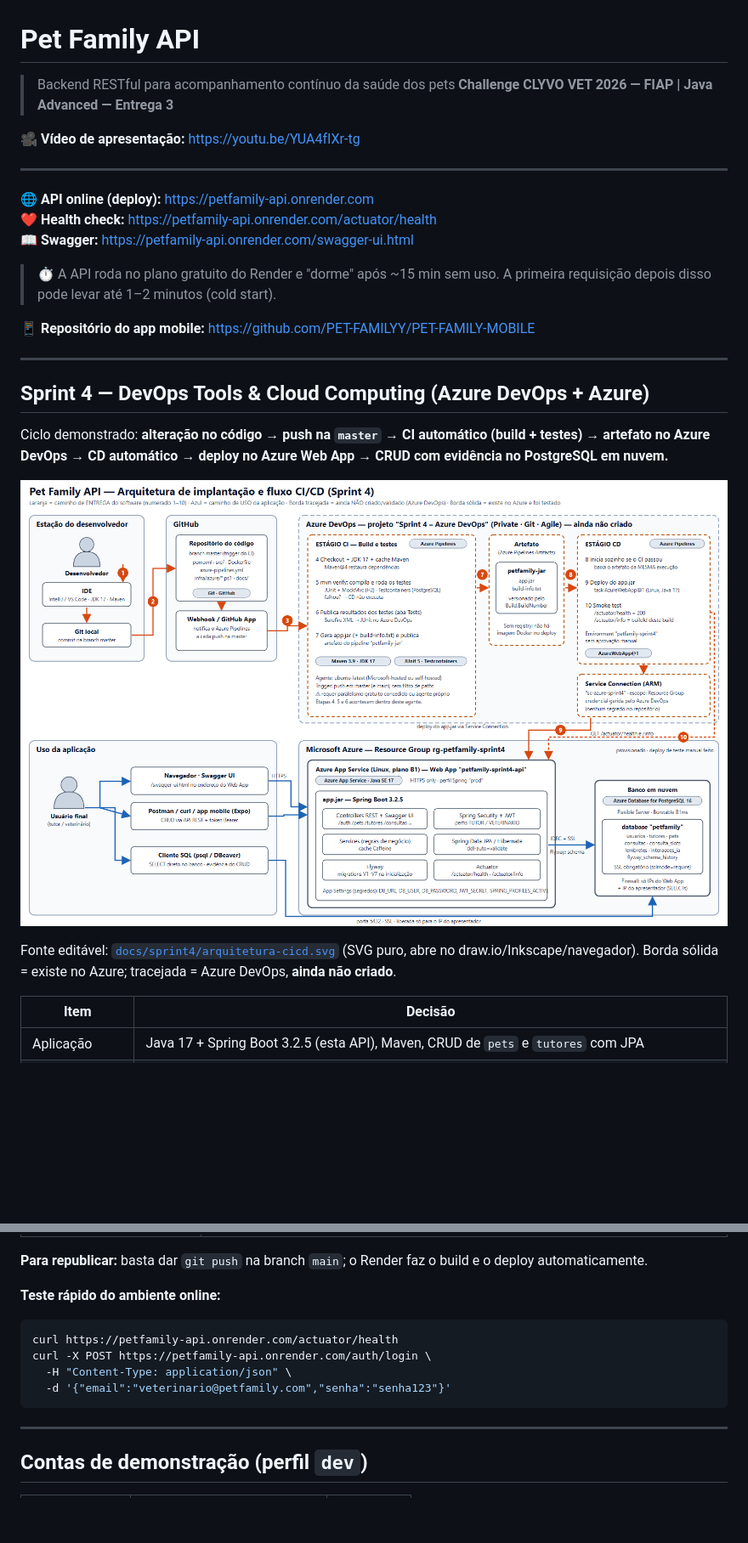
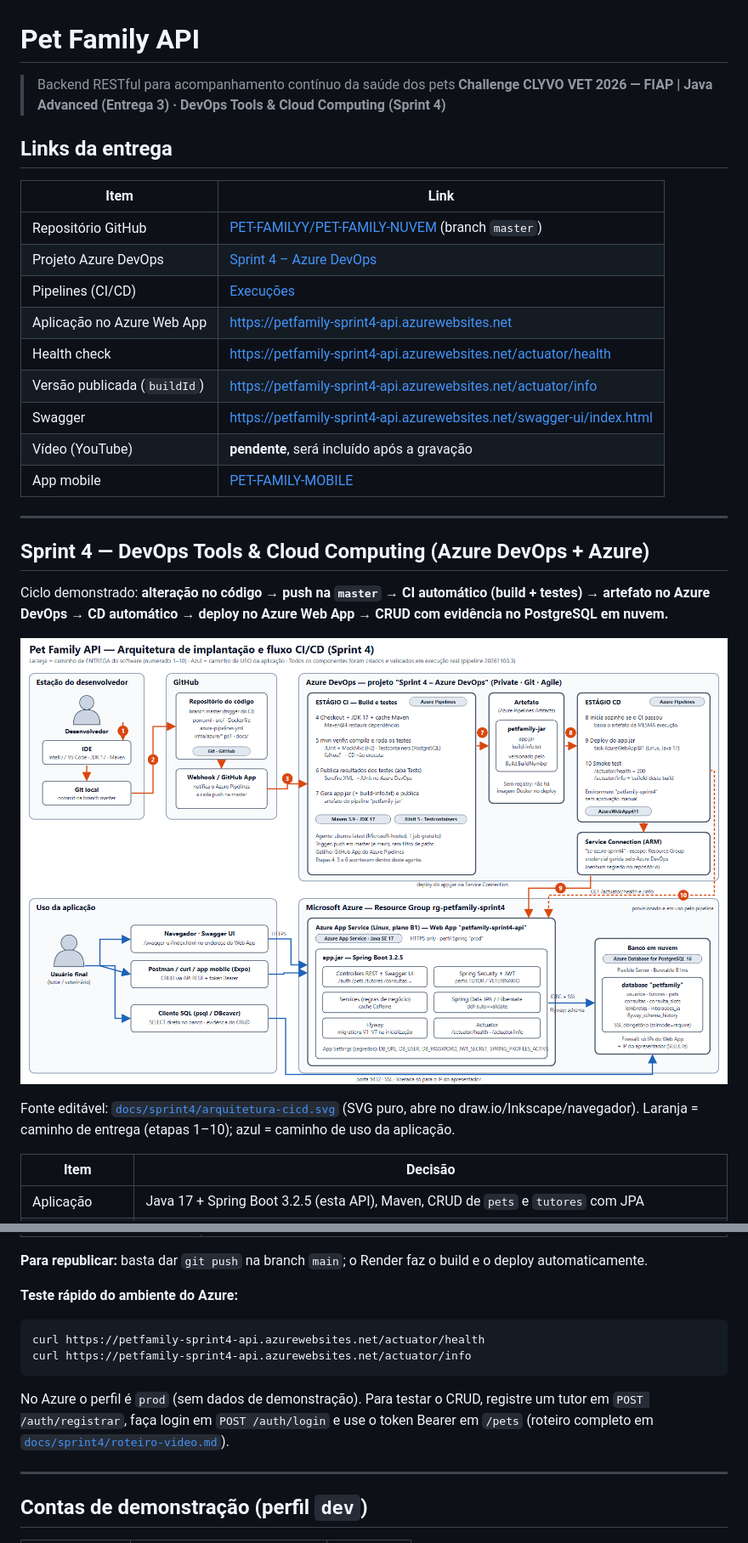
Before and after one commit to PET-FAMILYY/PET-FAMILY-NUVEM, a Markdown page: README.md, 2 parts joined by grey strips. Shown at 85% size. Drawn GitHub-style; pictures changed too: docs/sprint4/arquitetura-cicd.png; blank space fills up the shorter version.

Commit message:
docs: atualiza README, diagrama e links da entrega da Sprint 4

````diff
--- a/README.md
+++ b/README.md
@@ -1,19 +1,21 @@
 # Pet Family API
 
 > Backend RESTful para acompanhamento contínuo da saúde dos pets
-> **Challenge CLYVO VET 2026 — FIAP | Java Advanced — Entrega 3**
+> **Challenge CLYVO VET 2026 — FIAP | Java Advanced (Entrega 3) · DevOps Tools & Cloud Computing (Sprint 4)**
 
-🎥 **Vídeo de apresentação:** [https://youtu.be/YUA4fIXr-tg](https://youtu.be/YUA4fIXr-tg)
+## Links da entrega
 
----
-
-🌐 **API online (deploy):** [https://petfamily-api.onrender.com](https://petfamily-api.onrender.com)
-❤️ **Health check:** [https://petfamily-api.onrender.com/actuator/health](https://petfamily-api.onrender.com/actuator/health)
-📖 **Swagger:** [https://petfamily-api.onrender.com/swagger-ui.html](https://petfamily-api.onrender.com/swagger-ui.html)
-
-> ⏱️ A API roda no plano gratuito do Render e "dorme" após ~15 min sem uso. A primeira requisição depois disso pode levar até 1–2 minutos (cold start).
-
-📱 **Repositório do app mobile:** [https://github.com/PET-FAMILYY/PET-FAMILY-MOBILE](https://github.com/PET-FAMILYY/PET-FAMILY-MOBILE)
+| Item | Link |
+|---|---|
+| Repositório GitHub | [PET-FAMILYY/PET-FAMILY-NUVEM](https://github.com/PET-FAMILYY/PET-FAMILY-NUVEM) (branch `master`) |
+| Projeto Azure DevOps | [Sprint 4 – Azure DevOps](https://dev.azure.com/petfamily-sprint4/Sprint%204%20%E2%80%93%20Azure%20DevOps) |
+| Pipelines (CI/CD) | [Execuções](https://dev.azure.com/petfamily-sprint4/Sprint%204%20%E2%80%93%20Azure%20DevOps/_build) |
+| Aplicação no Azure Web App | https://petfamily-sprint4-api.azurewebsites.net |
+| Health check | https://petfamily-sprint4-api.azurewebsites.net/actuator/health |
+| Versão publicada (`buildId`) | https://petfamily-sprint4-api.azurewebsites.net/actuator/info |
+| Swagger | https://petfamily-sprint4-api.azurewebsites.net/swagger-ui/index.html |
+| Vídeo (YouTube) | **pendente**, será incluído após a gravação |
+| App mobile | [PET-FAMILY-MOBILE](https://github.com/PET-FAMILYY/PET-FAMILY-MOBILE) |
 
 ---
 
@@ -23,7 +25,7 @@ Ciclo demonstrado: **alteração no código → push na `master` → CI automát
 
 ![Arquitetura e CI/CD](docs/sprint4/arquitetura-cicd.png)
 
-Fonte editável: [`docs/sprint4/arquitetura-cicd.svg`](docs/sprint4/arquitetura-cicd.svg) (SVG puro, abre no draw.io/Inkscape/navegador). Borda sólida = existe no Azure; tracejada = Azure DevOps, **ainda não criado**.
+Fonte editável: [`docs/sprint4/arquitetura-cicd.svg`](docs/sprint4/arquitetura-cicd.svg) (SVG puro, abre no draw.io/Inkscape/navegador). Laranja = caminho de entrega (etapas 1–10); azul = caminho de uso da aplicação.
 
 | Item | Decisão |
 |---|---|
@@ -602,13 +611,12 @@ A aplicação está publicada em **https://petfamily-api.onrender.com**, com ban
 
 **Para republicar:** basta dar `git push` na branch `main`; o Render faz o build e o deploy automaticamente.
 
-**Teste rápido do ambiente online:**
+**Teste rápido do ambiente do Azure:**
 ```bash
-curl https://petfamily-api.onrender.com/actuator/health
-curl -X POST https://petfamily-api.onrender.com/auth/login \
-  -H "Content-Type: application/json" \
-  -d '{"email":"veterinario@petfamily.com","senha":"senha123"}'
+curl https://petfamily-sprint4-api.azurewebsites.net/actuator/health
+curl https://petfamily-sprint4-api.azurewebsites.net/actuator/info
 ```
+No Azure o perfil é `prod` (sem dados de demonstração). Para testar o CRUD, registre um tutor em `POST /auth/registrar`, faça login em `POST /auth/login` e use o token Bearer em `/pets` (roteiro completo em [`docs/sprint4/roteiro-video.md`](docs/sprint4/roteiro-video.md)).
 
 ---
 
````
Also changed, not shown: other parts of README.md (+41 -32 lines), docs/sprint4/azure-devops-setup.md (+1 -1 lines), docs/sprint4/roteiro-video.md (+1 -1 lines), 2 other files.
